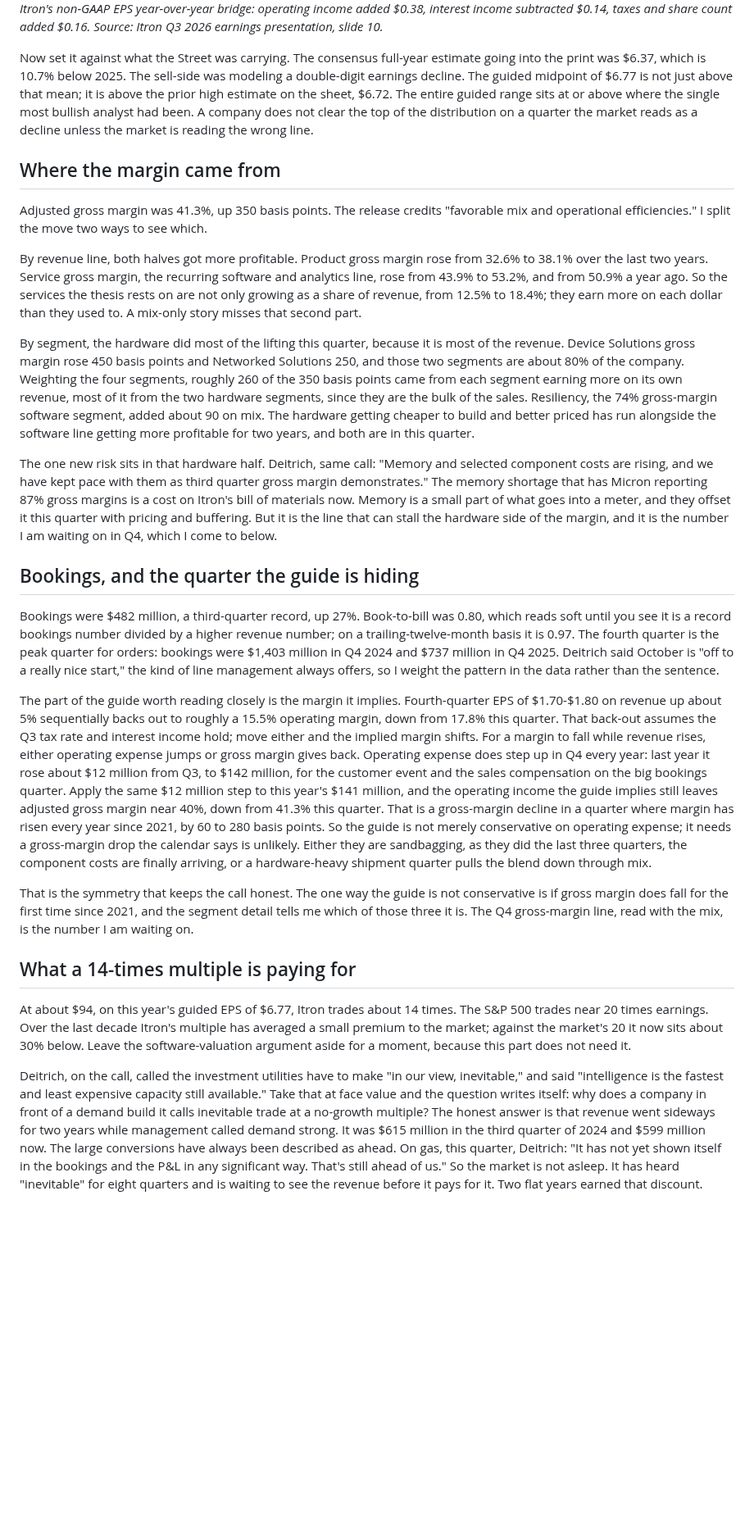
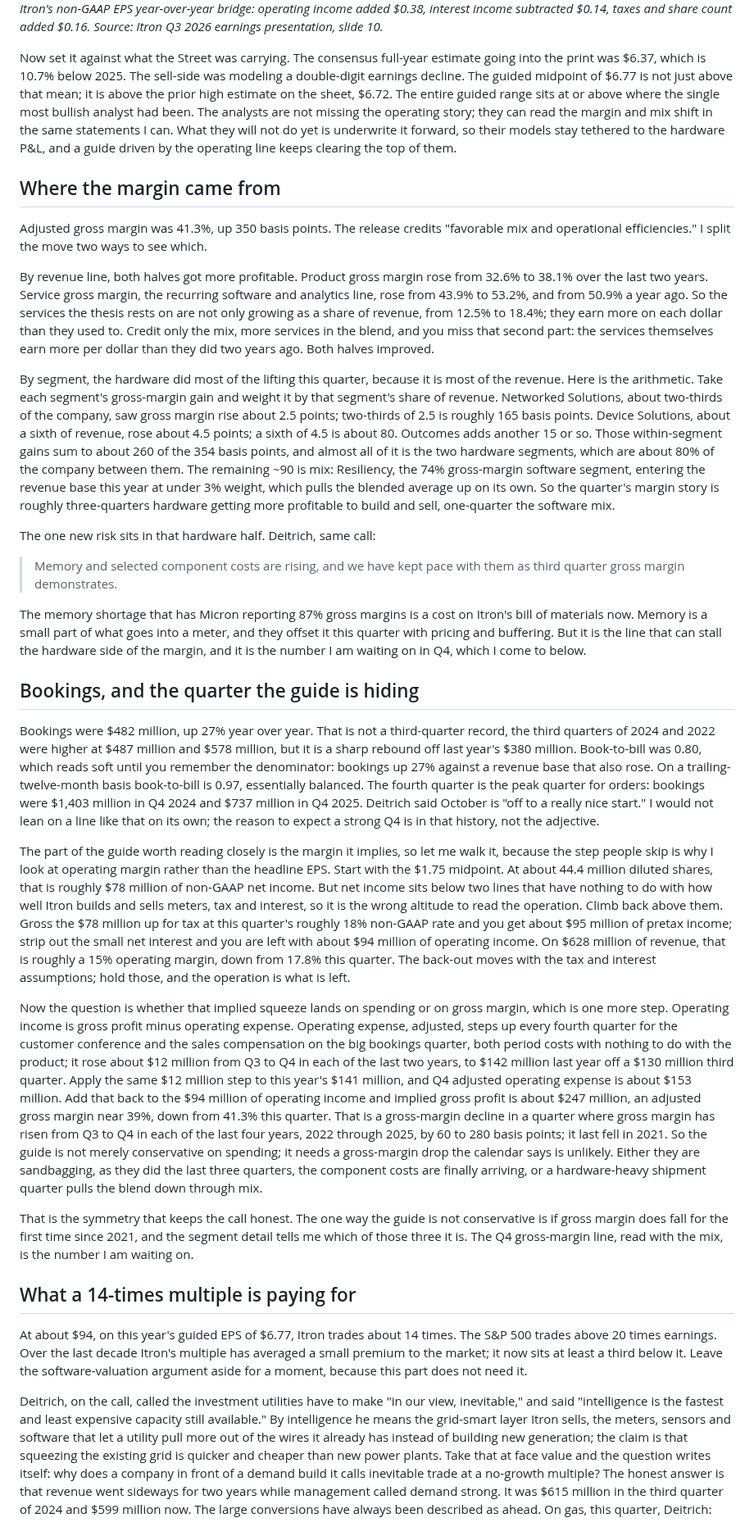
Before and after one commit to diamonddudeplayz-hub/next-substack-duration-post-, a Markdown page: q3-2026-reaction-draft.md, the part around one of its changes. Shown at 82% size. Rendered like a GitHub page; blank space fills up the shorter version.

```diff
--- a/q3-2026-reaction-draft.md
+++ b/q3-2026-reaction-draft.md
@@ -45,29 +45,35 @@ Two things sit between the headline and the operating business. The first is tax
 ![EPS bridge](charts/itri-eps-bridge.png)
 *Itron's non-GAAP EPS year-over-year bridge: operating income added $0.38, interest income subtracted $0.14, taxes and share count added $0.16. Source: Itron Q3 2026 earnings presentation, slide 10.*
 
-Now set it against what the Street was carrying. The consensus full-year estimate going into the print was $6.37, which is 10.7% below 2025. The sell-side was modeling a double-digit earnings decline. The guided midpoint of $6.77 is not just above that mean; it is above the prior high estimate on the sheet, $6.72. The entire guided range sits at or above where the single most bullish analyst had been. A company does not clear the top of the distribution on a quarter the market reads as a decline unless the market is reading the wrong line.
+Now set it against what the Street was carrying. The consensus full-year estimate going into the print was $6.37, which is 10.7% below 2025. The sell-side was modeling a double-digit earnings decline. The guided midpoint of $6.77 is not just above that mean; it is above the prior high estimate on the sheet, $6.72. The entire guided range sits at or above where the single most bullish analyst had been. The analysts are not missing the operating story; they can read the margin and mix shift in the same statements I can. What they will not do yet is underwrite it forward, so their models stay tethered to the hardware P&L, and a guide driven by the operating line keeps clearing the top of them.
 
 ## Where the margin came from
 
 Adjusted gross margin was 41.3%, up 350 basis points. The release credits "favorable mix and operational efficiencies." I split the move two ways to see which.
 
-By revenue line, both halves got more profitable. Product gross margin rose from 32.6% to 38.1% over the last two years. Service gross margin, the recurring software and analytics line, rose from 43.9% to 53.2%, and from 50.9% a year ago. So the services the thesis rests on are not only growing as a share of revenue, from 12.5% to 18.4%; they earn more on each dollar than they used to. A mix-only story misses that second part.
+By revenue line, both halves got more profitable. Product gross margin rose from 32.6% to 38.1% over the last two years. Service gross margin, the recurring software and analytics line, rose from 43.9% to 53.2%, and from 50.9% a year ago. So the services the thesis rests on are not only growing as a share of revenue, from 12.5% to 18.4%; they earn more on each dollar than they used to. Credit only the mix, more services in the blend, and you miss that second part: the services themselves earn more per dollar than they did two years ago. Both halves improved.
 
-By segment, the hardware did most of the lifting this quarter, because it is most of the revenue. Device Solutions gross margin rose 450 basis points and Networked Solutions 250, and those two segments are about 80% of the company. Weighting the four segments, roughly 260 of the 350 basis points came from each segment earning more on its own revenue, most of it from the two hardware segments, since they are the bulk of the sales. Resiliency, the 74% gross-margin software segment, added about 90 on mix. The hardware getting cheaper to build and better priced has run alongside the software line getting more profitable for two years, and both are in this quarter.
+By segment, the hardware did most of the lifting this quarter, because it is most of the revenue. Here is the arithmetic. Take each segment's gross-margin gain and weight it by that segment's share of revenue. Networked Solutions, about two-thirds of the company, saw gross margin rise about 2.5 points; two-thirds of 2.5 is roughly 165 basis points. Device Solutions, about a sixth of revenue, rose about 4.5 points; a sixth of 4.5 is about 80. Outcomes adds another 15 or so. Those within-segment gains sum to about 260 of the 354 basis points, and almost all of it is the two hardware segments, which are about 80% of the company between them. The remaining ~90 is mix: Resiliency, the 74% gross-margin software segment, entering the revenue base this year at under 3% weight, which pulls the blended average up on its own. So the quarter's margin story is roughly three-quarters hardware getting more profitable to build and sell, one-quarter the software mix.
 
-The one new risk sits in that hardware half. Deitrich, same call: "Memory and selected component costs are rising, and we have kept pace with them as third quarter gross margin demonstrates." The memory shortage that has Micron reporting 87% gross margins is a cost on Itron's bill of materials now. Memory is a small part of what goes into a meter, and they offset it this quarter with pricing and buffering. But it is the line that can stall the hardware side of the margin, and it is the number I am waiting on in Q4, which I come to below.
+The one new risk sits in that hardware half. Deitrich, same call:
+
+> Memory and selected component costs are rising, and we have kept pace with them as third quarter gross margin demonstrates.
+
+The memory shortage that has Micron reporting 87% gross margins is a cost on Itron's bill of materials now. Memory is a small part of what goes into a meter, and they offset it this quarter with pricing and buffering. But it is the line that can stall the hardware side of the margin, and it is the number I am waiting on in Q4, which I come to below.
 
 ## Bookings, and the quarter the guide is hiding
 
-Bookings were $482 million, a third-quarter record, up 27%. Book-to-bill was 0.80, which reads soft until you see it is a record bookings number divided by a higher revenue number; on a trailing-twelve-month basis it is 0.97. The fourth quarter is the peak quarter for orders: bookings were $1,403 million in Q4 2024 and $737 million in Q4 2025. Deitrich said October is "off to a really nice start," the kind of line management always offers, so I weight the pattern in the data rather than the sentence.
+Bookings were $482 million, up 27% year over year. That is not a third-quarter record, the third quarters of 2024 and 2022 were higher at $487 million and $578 million, but it is a sharp rebound off last year's $380 million. Book-to-bill was 0.80, which reads soft until you remember the denominator: bookings up 27% against a revenue base that also rose. On a trailing-twelve-month basis book-to-bill is 0.97, essentially balanced. The fourth quarter is the peak quarter for orders: bookings were $1,403 million in Q4 2024 and $737 million in Q4 2025. Deitrich said October is "off to a really nice start." I would not lean on a line like that on its own; the reason to expect a strong Q4 is in that history, not the adjective.
 
-The part of the guide worth reading closely is the margin it implies. Fourth-quarter EPS of $1.70-$1.80 on revenue up about 5% sequentially backs out to roughly a 15.5% operating margin, down from 17.8% this quarter. That back-out assumes the Q3 tax rate and interest income hold; move either and the implied margin shifts. For a margin to fall while revenue rises, either operating expense jumps or gross margin gives back. Operating expense does step up in Q4 every year: last year it rose about $12 million from Q3, to $142 million, for the customer event and the sales compensation on the big bookings quarter. Apply the same $12 million step to this year's $141 million, and the operating income the guide implies still leaves adjusted gross margin near 40%, down from 41.3% this quarter. That is a gross-margin decline in a quarter where margin has risen every year since 2021, by 60 to 280 basis points. So the guide is not merely conservative on operating expense; it needs a gross-margin drop the calendar says is unlikely. Either they are sandbagging, as they did the last three quarters, the component costs are finally arriving, or a hardware-heavy shipment quarter pulls the blend down through mix.
+The part of the guide worth reading closely is the margin it implies, so let me walk it, because the step people skip is why I look at operating margin rather than the headline EPS. Start with the $1.75 midpoint. At about 44.4 million diluted shares, that is roughly $78 million of non-GAAP net income. But net income sits below two lines that have nothing to do with how well Itron builds and sells meters, tax and interest, so it is the wrong altitude to read the operation. Climb back above them. Gross the $78 million up for tax at this quarter's roughly 18% non-GAAP rate and you get about $95 million of pretax income; strip out the small net interest and you are left with about $94 million of operating income. On $628 million of revenue, that is roughly a 15% operating margin, down from 17.8% this quarter. The back-out moves with the tax and interest assumptions; hold those, and the operation is what is left.
+
+Now the question is whether that implied squeeze lands on spending or on gross margin, which is one more step. Operating income is gross profit minus operating expense. Operating expense, adjusted, steps up every fourth quarter for the customer conference and the sales compensation on the big bookings quarter, both period costs with nothing to do with the product; it rose about $12 million from Q3 to Q4 in each of the last two years, to $142 million last year off a $130 million third quarter. Apply the same $12 million step to this year's $141 million, and Q4 adjusted operating expense is about $153 million. Add that back to the $94 million of operating income and implied gross profit is about $247 million, an adjusted gross margin near 39%, down from 41.3% this quarter. That is a gross-margin decline in a quarter where gross margin has risen from Q3 to Q4 in each of the last four years, 2022 through 2025, by 60 to 280 basis points; it last fell in 2021. So the guide is not merely conservative on spending; it needs a gross-margin drop the calendar says is unlikely. Either they are sandbagging, as they did the last three quarters, the component costs are finally arriving, or a hardware-heavy shipment quarter pulls the blend down through mix.
 
 That is the symmetry that keeps the call honest. The one way the guide is not conservative is if gross margin does fall for the first time since 2021, and the segment detail tells me which of those three it is. The Q4 gross-margin line, read with the mix, is the number I am waiting on.
 
 ## What a 14-times multiple is paying for
 
-At about $94, on this year's guided EPS of $6.77, Itron trades about 14 times. The S&P 500 trades near 20 times earnings. Over the last decade Itron's multiple has averaged a small premium to the market; against the market's 20 it now sits about 30% below. Leave the software-valuation argument aside for a moment, because this part does not need it.
+At about $94, on this year's guided EPS of $6.77, Itron trades about 14 times. The S&P 500 trades above 20 times earnings. Over the last decade Itron's multiple has averaged a small premium to the market; it now sits at least a third below it. Leave the software-valuation argument aside for a moment, because this part does not need it.
 
-Deitrich, on the call, called the investment utilities have to make "in our view, inevitable," and said "intelligence is the fastest and least expensive capacity still available." Take that at face value and the question writes itself: why does a company in front of a demand build it calls inevitable trade at a no-growth multiple? The honest answer is that revenue went sideways for two years while management called demand strong. It was $615 million in the third quarter of 2024 and $599 million now. The large conversions have always been described as ahead. On gas, this quarter, Deitrich: "It has not yet shown itself in the bookings and the P&L in any significant way. That's still ahead of us." So the market is not asleep. It has heard "inevitable" for eight quarters and is waiting to see the revenue before it pays for it. Two flat years earned that discount.
+Deitrich, on the call, called the investment utilities have to make "in our view, inevitable," and said "intelligence is the fastest and least expensive capacity still available." By intelligence he means the grid-smart layer Itron sells, the meters, sensors and software that let a utility pull more out of the wires it already has instead of building new generation; the claim is that squeezing the existing grid is quicker and cheaper than new power plants. Take that at face value and the question writes itself: why does a company in front of a demand build it calls inevitable trade at a no-growth multiple? The honest answer is that revenue went sideways for two years while management called demand strong. It was $615 million in the third quarter of 2024 and $599 million now. The large conversions have always been described as ahead. On gas, this quarter, Deitrich:
 
```
Also changed, not shown: other parts of q3-2026-reaction-draft.md (+14 -10 lines), charts/itri-inventory.png, 1 other file.
